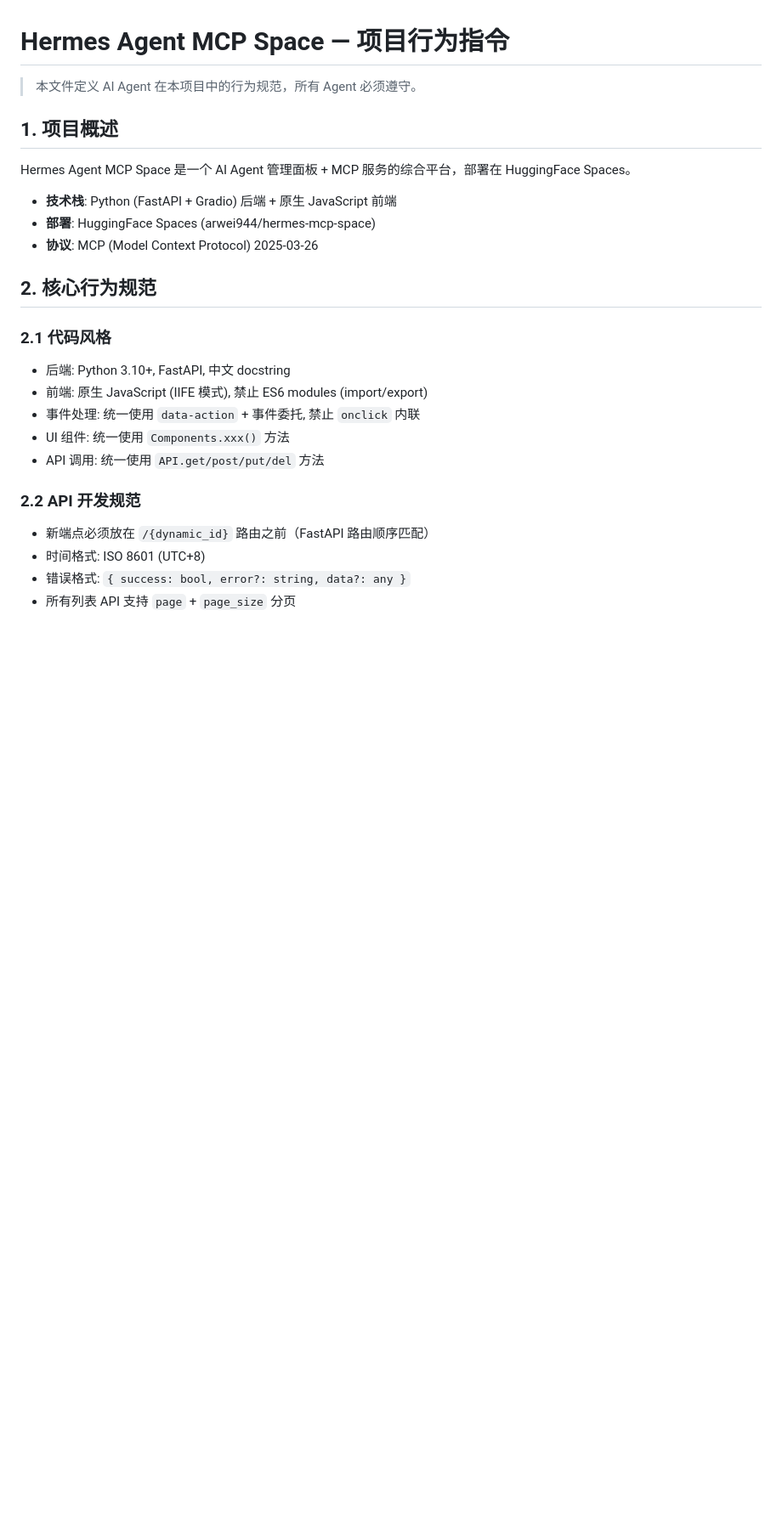
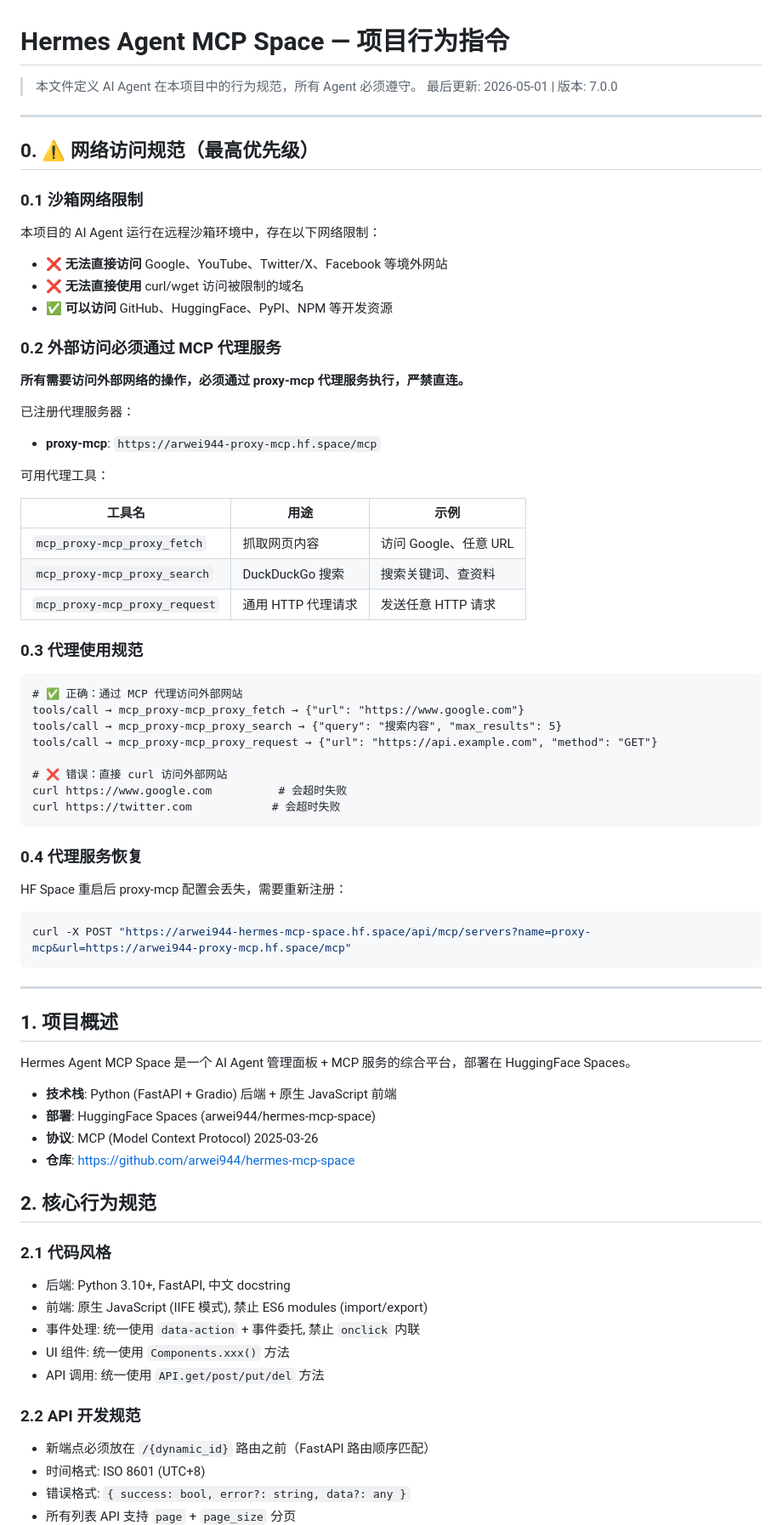
Before and after one commit to arwei944/hermes-mcp-space, a Markdown page: AGENTS.md, the part around one of its changes. Shown at 85% size. GitHub-like rendering; blank space fills up the shorter version.

````diff
--- a/AGENTS.md
+++ b/AGENTS.md
@@ -1,6 +1,55 @@
 # Hermes Agent MCP Space — 项目行为指令
 
 > 本文件定义 AI Agent 在本项目中的行为规范，所有 Agent 必须遵守。
+> 最后更新: 2026-05-01 | 版本: 7.0.0
+
+---
+
+## 0. ⚠️ 网络访问规范（最高优先级）
+
+### 0.1 沙箱网络限制
+
+本项目的 AI Agent 运行在远程沙箱环境中，存在以下网络限制：
+- ❌ **无法直接访问** Google、YouTube、Twitter/X、Facebook 等境外网站
+- ❌ **无法直接使用** curl/wget 访问被限制的域名
+- ✅ **可以访问** GitHub、HuggingFace、PyPI、NPM 等开发资源
+
+### 0.2 外部访问必须通过 MCP 代理服务
+
+**所有需要访问外部网络的操作，必须通过 proxy-mcp 代理服务执行，严禁直连。**
+
+已注册代理服务器：
+- **proxy-mcp**: `https://arwei944-proxy-mcp.hf.space/mcp`
+
+可用代理工具：
+
+| 工具名 | 用途 | 示例 |
+|--------|------|------|
+| `mcp_proxy-mcp_proxy_fetch` | 抓取网页内容 | 访问 Google、任意 URL |
+| `mcp_proxy-mcp_proxy_search` | DuckDuckGo 搜索 | 搜索关键词、查资料 |
+| `mcp_proxy-mcp_proxy_request` | 通用 HTTP 代理请求 | 发送任意 HTTP 请求 |
+
+### 0.3 代理使用规范
+
+```
+# ✅ 正确：通过 MCP 代理访问外部网站
+tools/call → mcp_proxy-mcp_proxy_fetch → {"url": "https://www.google.com"}
+tools/call → mcp_proxy-mcp_proxy_search → {"query": "搜索内容", "max_results": 5}
+tools/call → mcp_proxy-mcp_proxy_request → {"url": "https://api.example.com", "method": "GET"}
+
+# ❌ 错误：直接 curl 访问外部网站
+curl https://www.google.com          # 会超时失败
+curl https://twitter.com            # 会超时失败
+```
+
+### 0.4 代理服务恢复
+
+HF Space 重启后 proxy-mcp 配置会丢失，需要重新注册：
+```bash
+curl -X POST "https://arwei944-hermes-mcp-space.hf.space/api/mcp/servers?name=proxy-mcp&url=https://arwei944-proxy-mcp.hf.space/mcp"
+```
+
+---
 
 ## 1. 项目概述
 
@@ -9,6 +58,7 @@ Hermes Agent MCP Space 是一个 AI Agent 管理面板 + MCP 服务的综合平
 - **技术栈**: Python (FastAPI + Gradio) 后端 + 原生 JavaScript 前端
 - **部署**: HuggingFace Spaces (arwei944/hermes-mcp-space)
 - **协议**: MCP (Model Context Protocol) 2025-03-26
+- **仓库**: https://github.com/arwei944/hermes-mcp-space
 
 ## 2. 核心行为规范
 
````
Also changed, not shown: other parts of AGENTS.md (+41 -43 lines).
